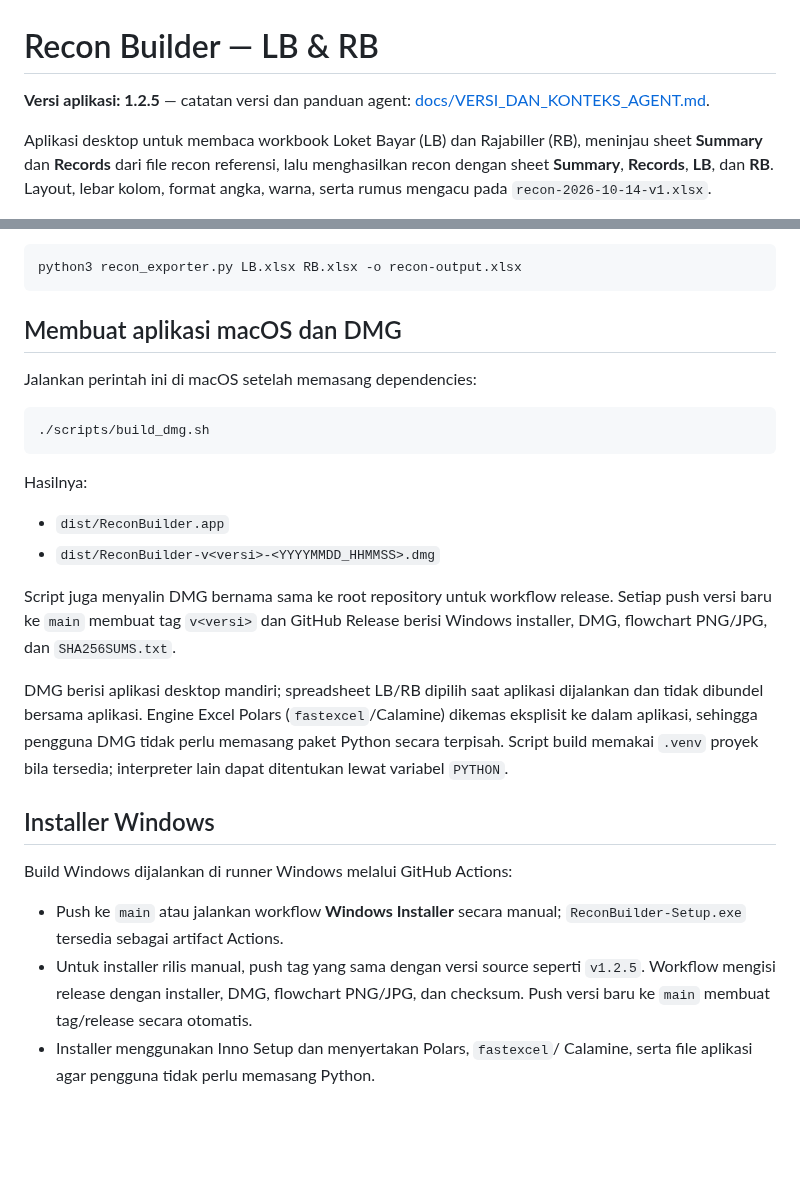
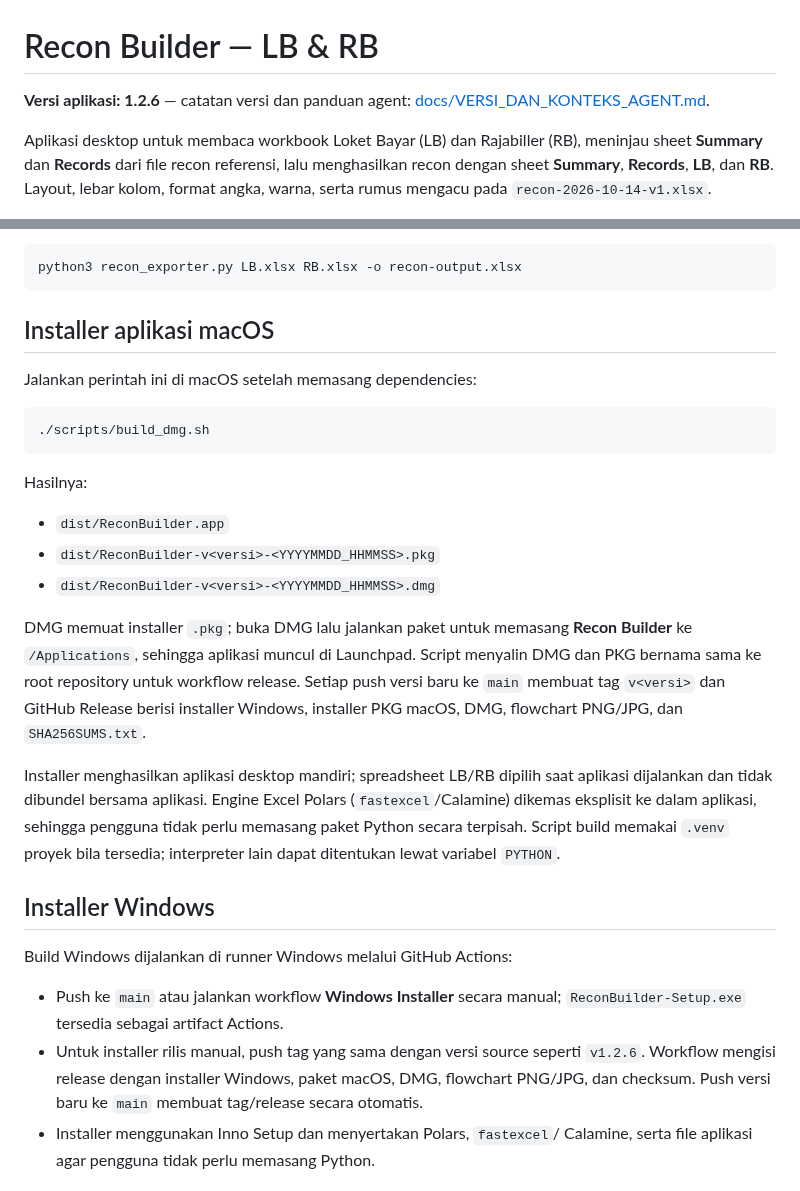
Before and after one commit to thole1808/finance-topik-excel-split-export-recon, a Markdown page: README.md, 2 parts joined by grey strips. Drawn GitHub-style; blank space fills up the shorter version.

Commit message:
Release Recon Builder 1.2.6 installers and batik UI

````diff
--- a/README.md
+++ b/README.md
@@ -1,6 +1,6 @@
 # Recon Builder — LB & RB
 
-**Versi aplikasi: 1.2.5** — catatan versi dan panduan agent:
+**Versi aplikasi: 1.2.6** — catatan versi dan panduan agent:
 [docs/VERSI_DAN_KONTEKS_AGENT.md](docs/VERSI_DAN_KONTEKS_AGENT.md).
 
 Aplikasi desktop untuk membaca workbook Loket Bayar (LB) dan Rajabiller (RB),
@@ -78,7 +78,7 @@ Untuk command line:
 python3 recon_exporter.py LB.xlsx RB.xlsx -o recon-output.xlsx
 ```
 
-## Membuat aplikasi macOS dan DMG
+## Installer aplikasi macOS
 
 Jalankan perintah ini di macOS setelah memasang dependencies:
 
@@ -89,16 +89,20 @@ Jalankan perintah ini di macOS setelah memasang dependencies:
 Hasilnya:
 
 - `dist/ReconBuilder.app`
+- `dist/ReconBuilder-v<versi>-<YYYYMMDD_HHMMSS>.pkg`
 - `dist/ReconBuilder-v<versi>-<YYYYMMDD_HHMMSS>.dmg`
 
-Script juga menyalin DMG bernama sama ke root repository untuk workflow release.
+DMG memuat installer `.pkg`; buka DMG lalu jalankan paket untuk memasang
+**Recon Builder** ke `/Applications`, sehingga aplikasi muncul di Launchpad.
+Script menyalin DMG dan PKG bernama sama ke root repository untuk workflow release.
 Setiap push versi baru ke `main` membuat tag `v<versi>` dan GitHub Release
-berisi Windows installer, DMG, flowchart PNG/JPG, dan `SHA256SUMS.txt`.
+berisi installer Windows, installer PKG macOS, DMG, flowchart PNG/JPG, dan
+`SHA256SUMS.txt`.
 
-DMG berisi aplikasi desktop mandiri; spreadsheet LB/RB dipilih saat aplikasi
-dijalankan dan tidak dibundel bersama aplikasi. Engine Excel Polars
+Installer menghasilkan aplikasi desktop mandiri; spreadsheet LB/RB dipilih
+saat aplikasi dijalankan dan tidak dibundel bersama aplikasi. Engine Excel Polars
 (`fastexcel`/Calamine) dikemas eksplisit ke dalam aplikasi, sehingga pengguna
-DMG tidak perlu memasang paket Python secara terpisah. Script build memakai
+tidak perlu memasang paket Python secara terpisah. Script build memakai
 `.venv` proyek bila tersedia; interpreter lain dapat ditentukan lewat variabel
 `PYTHON`.
 
@@ -109,7 +113,8 @@ Build Windows dijalankan di runner Windows melalui GitHub Actions:
 - Push ke `main` atau jalankan workflow **Windows Installer** secara manual;
   `ReconBuilder-Setup.exe` tersedia sebagai artifact Actions.
 - Untuk installer rilis manual, push tag yang sama dengan versi source seperti
-  `v1.2.5`. Workflow mengisi release dengan installer, DMG, flowchart PNG/JPG,
+  `v1.2.6`. Workflow mengisi release dengan installer Windows, paket macOS,
+  DMG, flowchart PNG/JPG,
   dan checksum. Push versi baru ke `main` membuat tag/release secara otomatis.
 - Installer menggunakan Inno Setup dan menyertakan Polars, `fastexcel`/
   Calamine, serta file aplikasi agar pengguna tidak perlu memasang Python.
````
Also changed, not shown: docs/PANDUAN_FINANCE.md (+7 -3 lines), docs/VERSI_DAN_KONTEKS_AGENT.md (+15 -2 lines), assets/batik-watermark.png (added), 11 other files.
